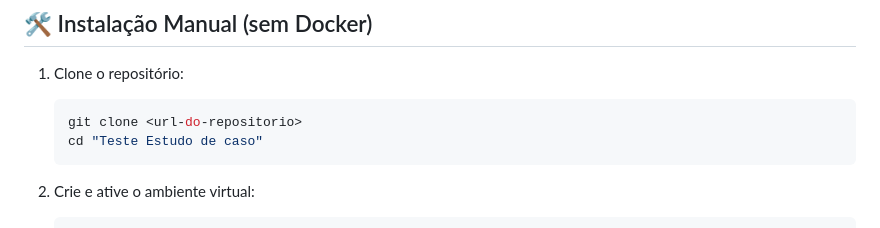
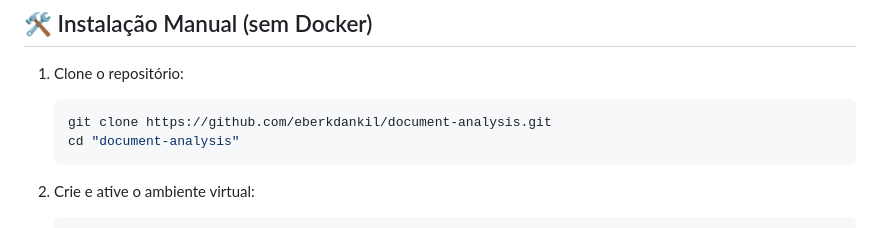
Before and after one commit to eberkdankil/document-analysis, a Markdown page: readme.md, the part around the change. Rendered like a GitHub page.

````diff
--- a/readme.md
+++ b/readme.md
@@ -180,8 +180,8 @@ EMAIL_TO=destinatario@dominio.com
 
 1. Clone o repositório:
    ```bash
-   git clone <url-do-repositorio>
-   cd "Teste Estudo de caso"
+   git clone https://github.com/eberkdankil/document-analysis.git
+   cd "document-analysis"
    ```
 2. Crie e ative o ambiente virtual:
    ```bash
````
